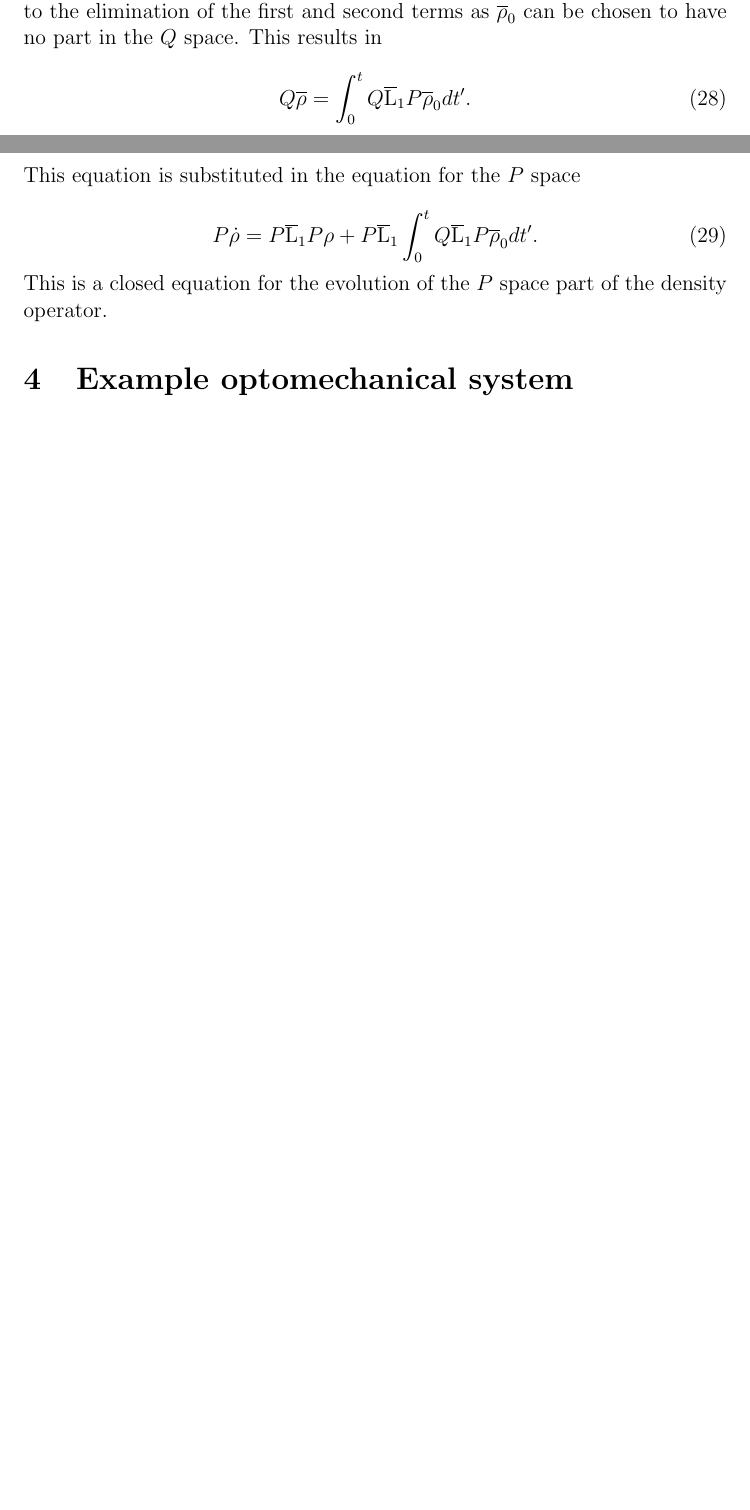
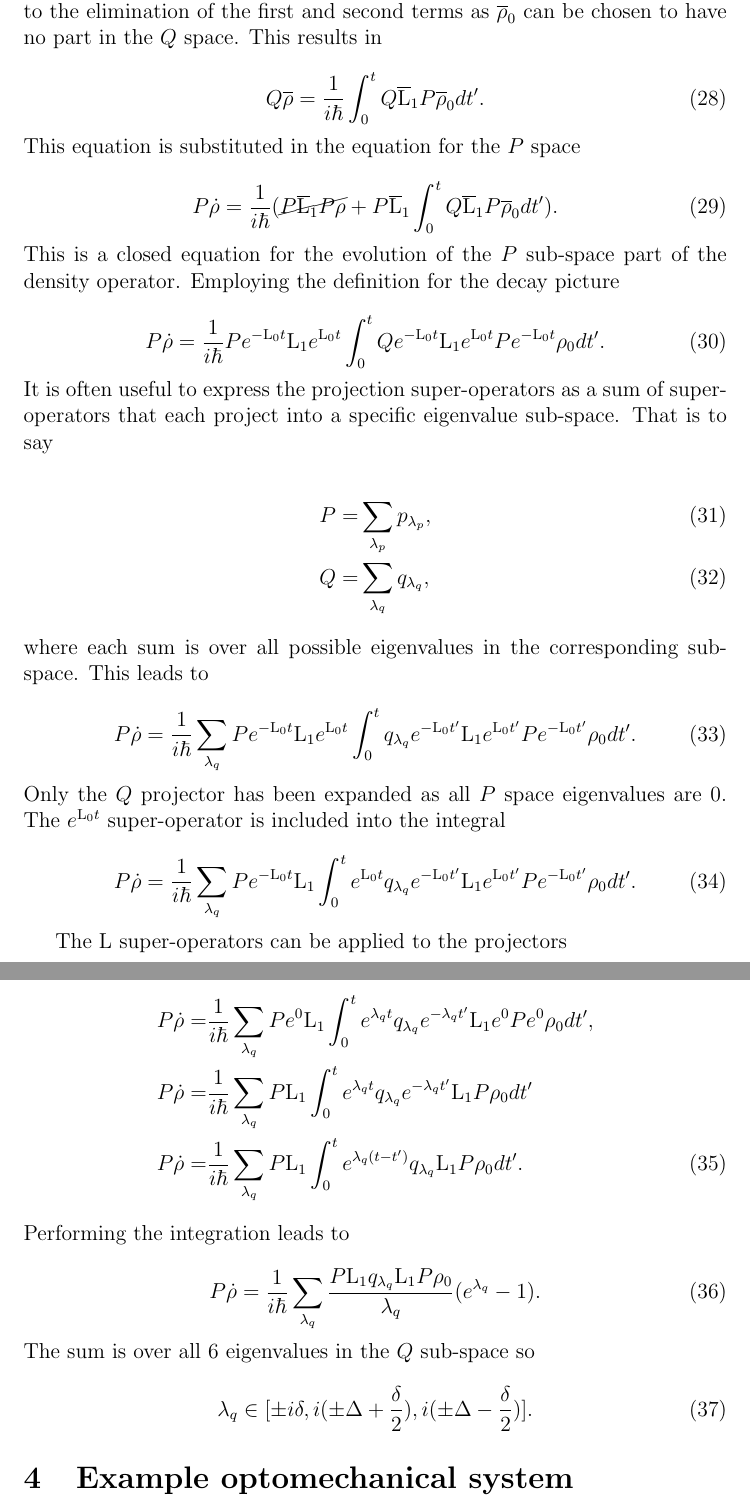
Before and after one commit to TigrisAltaica/Adiabatic-approximation-didactic-paper, a LaTeX document (AdiabaticEliminationDidactic.tex): two parts of pages 8 and 9 of 15 before the commit and two parts of pages 9 and 10 of 16 after it, joined at a grey line, cut so that both start at the same text, the shorter picture padded with empty space. Compiled offline with pdfLaTeX.

Commit message:
Ecuación átomo lambda proyectado, falta aproximación adiabática

```diff
--- a/AdiabaticEliminationDidactic.tex
+++ b/AdiabaticEliminationDidactic.tex
@@ -8,6 +8,7 @@
 \usepackage{amsmath}
 \usepackage{amssymb}
 \usepackage{blkarray}
+\usepackage{cancel}
 
 \newcommand{\superket}[1]{|#1\rangle\rangle}
 \newcommand{\superbra}[1]{\langle\langle #1 |}
@@ -232,19 +235,49 @@ The Liouville equation is projected into both the $P$ and $Q$ spaces
 \end{align} The equation for the $Q$ space is then solved via formal integration resulting in
 
 \begin{equation}
-    Q\overline{\rho} = Q\overline{\rho_0} + \int_0^t Q\overline{\mathrm{L}}_1P\overline{\rho}(t') dt'+\int_0^t Q\overline{\mathrm{L}}_1Q\overline{\rho}(t') dt'.
+    Q\overline{\rho} = \frac{1}{i\hbar}(\cancel{Q\overline{\rho_0}} + \int_0^t Q\overline{\mathrm{L}}_1P\overline{\rho}(t') dt'+\cancel{\int_0^t Q\overline{\mathrm{L}}_1Q\overline{\rho}(t') dt'}).
 \end{equation}  $\overline{\rho}$ is approximated as the initial condition $\overline{\rho}_0$ within the integrals. This leads to the elimination of the first and second terms as $\overline{\rho}_0$ can be chosen to have no part in the $Q$ space. This results in
 
 \begin{equation}
-    Q\overline{\rho} = \int_0^t Q\overline{\mathrm{L}}_1P\overline{\rho}_0 dt'.
+    Q\overline{\rho} = \frac{1}{i\hbar}\int_0^t Q\overline{\mathrm{L}}_1P\overline{\rho}_0 dt'.
 \end{equation} This equation is substituted in the equation for the $P$ space
 
 \begin{equation}
-   P\dot{\rho} = P\overline{\mathrm{L}}_1P\rho+P\overline{\mathrm{L}}_1\int_0^t Q\overline{\mathrm{L}}_1 P\overline{\rho}_0 dt'.
-\end{equation} This is a closed equation for the evolution of the $P$ space part of the density operator.
+   P\dot{\rho} = \frac{1}{i\hbar}(\cancel{P\overline{\mathrm{L}}_1P\rho}+P\overline{\mathrm{L}}_1\int_0^t Q\overline{\mathrm{L}}_1 P\overline{\rho}_0 dt').
+\end{equation} This is a closed equation for the evolution of the $P$ sub-space part of the density operator. Employing the definition for the decay picture
 
+\begin{equation}
+   P\dot{\rho} = \frac{1}{i\hbar}Pe^{-\mathrm{L}_0 t}\mathrm{L}_1e^{\mathrm{L}_0 t}\int_0^t Qe^{-\mathrm{L}_0 t}\mathrm{L}_1e^{\mathrm{L}_0 t} Pe^{-\mathrm{L}_0 t}\rho_0 dt'.
+\end{equation} It is often useful to express the projection super-operators as a sum of super-operators that each project into a specific eigenvalue sub-space. That is to say
 
+\begin{align}
+    P =& \sum_{\lambda_p} p_{\lambda_p},\\
+    Q =& \sum_{\lambda_q} q_{\lambda_q},
+\end{align} where each sum is over all possible eigenvalues in the corresponding sub-space. This leads to
 
+\begin{equation}
+   P\dot{\rho} = \frac{1}{i\hbar}\sum_{\lambda_q} P e^{-\mathrm{L}_0 t}\mathrm{L}_1e^{\mathrm{L}_0 t}\int_0^t  q_{\lambda_q}e^{-\mathrm{L}_0 t'}\mathrm{L}_1e^{\mathrm{L}_0 t'}P e^{-\mathrm{L}_0 t'}\rho_0 dt'.
+\end{equation} Only the $Q$ projector has been expanded as all $P$ space eigenvalues are 0. The $e^{\mathrm{L}_0 t}$ super-operator is included into the integral
+
+\begin{equation}
+   P\dot{\rho} = \frac{1}{i\hbar}\sum_{\lambda_q} P e^{-\mathrm{L}_0 t}\mathrm{L}_1\int_0^t  e^{\mathrm{L}_0 t}q_{\lambda_q}e^{-\mathrm{L}_0 t'}\mathrm{L}_1e^{\mathrm{L}_0 t'}P e^{-\mathrm{L}_0 t'}\rho_0 dt'.
+\end{equation}
+
+The $\mathrm{L}$ super-operators can be applied to the projectors
+
+\begin{align}
+   P\dot{\rho} =& \frac{1}{i\hbar}\sum_{\lambda_q} P e^{0}\mathrm{L}_1\int_0^t  e^{\lambda_q t}q_{\lambda_q}e^{-\lambda_q t'}\mathrm{L}_1e^{0}P e^{0}\rho_0 dt', \nonumber \\
+    P\dot{\rho} =& \frac{1}{i\hbar}\sum_{\lambda_q} P \mathrm{L}_1\int_0^t  e^{\lambda_q t}q_{\lambda_q}e^{-\lambda_q t'}\mathrm{L}_1P\rho_0 dt' \nonumber \\
+    P\dot{\rho} =& \frac{1}{i\hbar}\sum_{\lambda_q} P \mathrm{L}_1\int_0^t  e^{\lambda_q (t- t')}q_{\lambda_q}\mathrm{L}_1P\rho_0 dt'.
+\end{align} Performing the integration leads to
+
+\begin{equation}
+    P\dot{\rho} = \frac{1}{i\hbar}\sum_{\lambda_q} \frac{P \mathrm{L}_1  q_{\lambda_q}\mathrm{L}_1P\rho_0}{\lambda_q} (e^{\lambda_q} -1).
+\end{equation} The sum is over all 6 eigenvalues in the $Q$ sub-space so
+
+\begin{equation}
+    \lambda_q \in [\pm i\delta, i(\pm\Delta+\frac{\delta}{2}), i(\pm\Delta - \frac{\delta}{2} )].
+\end{equation}
 
 
 
```
Also changed, not shown: AdiabaticEliminationDidactic.tex (22 more changed lines).
